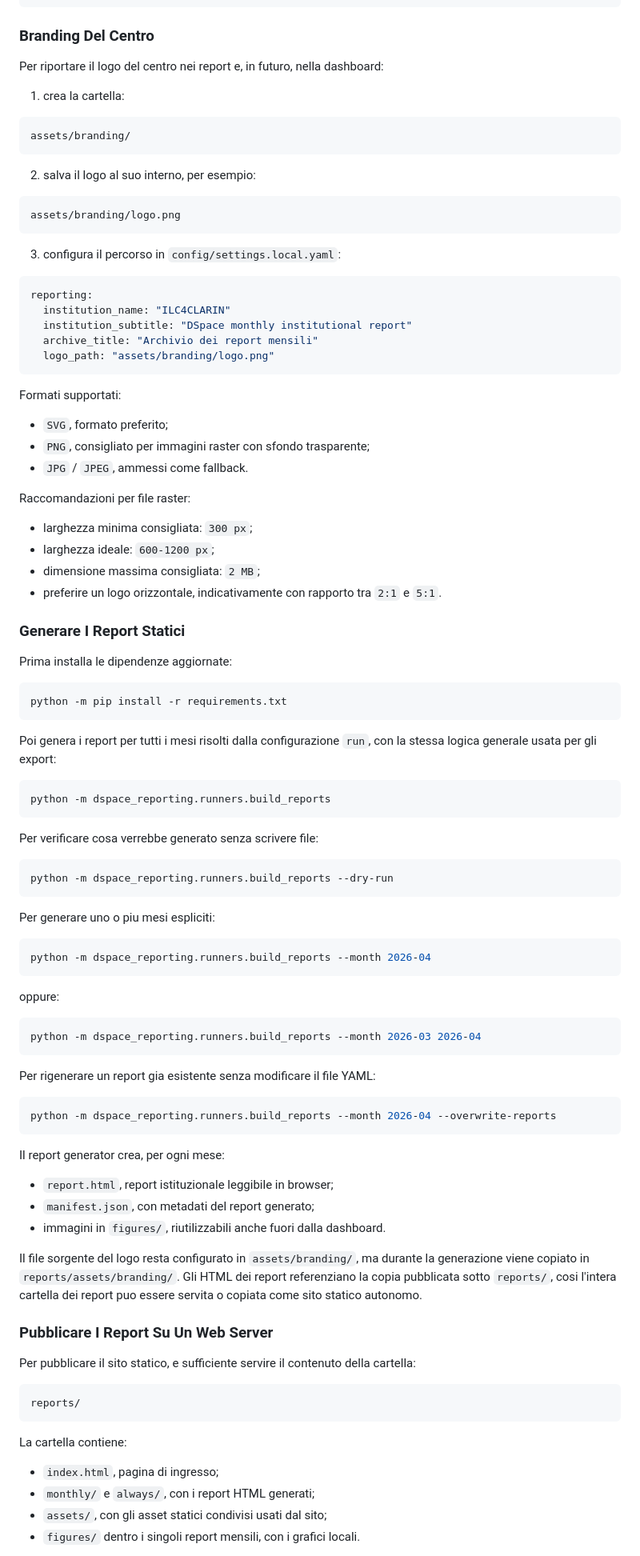
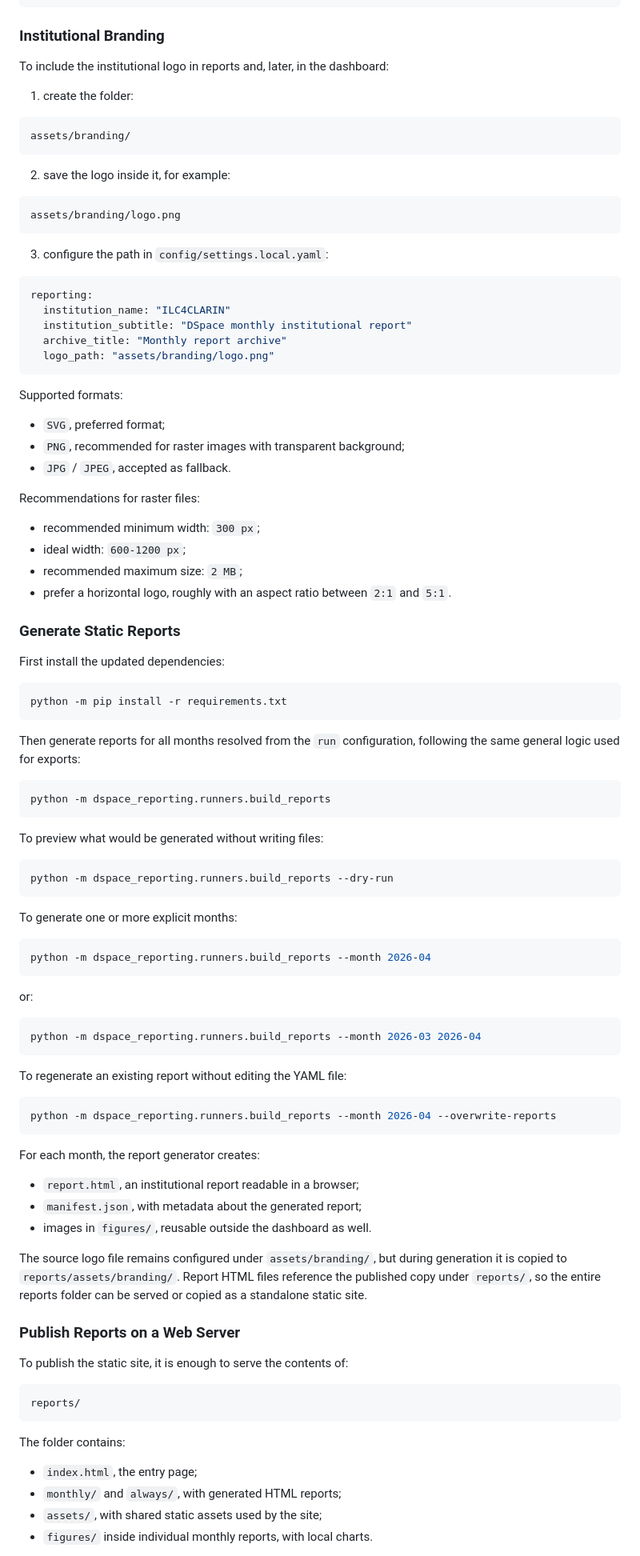
Before and after one commit to cnr-ilc/dspace7_reporting_tool, a Markdown page: README.md, the part around one of its changes. Shown at 80% size. GitHub-like rendering.

````diff
--- a/README.md
+++ b/README.md
@@ -402,106 +394,103 @@ reports/
       report.html
 ```
 
-### Branding Del Centro
+### Institutional Branding
 
-Per riportare il logo del centro nei report e, in futuro, nella dashboard:
+To include the institutional logo in reports and, later, in the dashboard:
 
-1. crea la cartella:
+1. create the folder:
 
 ```text
 assets/branding/
 ```
 
-2. salva il logo al suo interno, per esempio:
+2. save the logo inside it, for example:
 
 ```text
 assets/branding/logo.png
 ```
 
-3. configura il percorso in `config/settings.local.yaml`:
+3. configure the path in `config/settings.local.yaml`:
 
 ```yaml
 reporting:
   institution_name: "ILC4CLARIN"
   institution_subtitle: "DSpace monthly institutional report"
-  archive_title: "Archivio dei report mensili"
+  archive_title: "Monthly report archive"
   logo_path: "assets/branding/logo.png"
 ```
 
-Formati supportati:
+Supported formats:
 
-- `SVG`, formato preferito;
-- `PNG`, consigliato per immagini raster con sfondo trasparente;
-- `JPG` / `JPEG`, ammessi come fallback.
+- `SVG`, preferred format;
+- `PNG`, recommended for raster images with transparent background;
+- `JPG` / `JPEG`, accepted as fallback.
 
-Raccomandazioni per file raster:
+Recommendations for raster files:
 
-- larghezza minima consigliata: `300 px`;
-- larghezza ideale: `600-1200 px`;
-- dimensione massima consigliata: `2 MB`;
-- preferire un logo orizzontale, indicativamente con rapporto tra `2:1` e `5:1`.
+- recommended minimum width: `300 px`;
+- ideal width: `600-1200 px`;
+- recommended maximum size: `2 MB`;
+- prefer a horizontal logo, roughly with an aspect ratio between `2:1` and `5:1`.
 
-### Generare I Report Statici
+### Generate Static Reports
 
-Prima installa le dipendenze aggiornate:
+First install the updated dependencies:
 
 ```powershell
 python -m pip install -r requirements.txt
 ```
 
-Poi genera i report per tutti i mesi risolti dalla configurazione `run`, con la stessa logica generale usata per gli export:
+Then generate reports for all months resolved from the `run` configuration, following the same general logic used for exports:
 
 ```powershell
 python -m dspace_reporting.runners.build_reports
 ```
 
-Per verificare cosa verrebbe generato senza scrivere file:
+To preview what would be generated without writing files:
 
 ```powershell
 python -m dspace_reporting.runners.build_reports --dry-run
 ```
 
-Per generare uno o piu mesi espliciti:
+To generate one or more explicit months:
 
 ```powershell
 python -m dspace_reporting.runners.build_reports --month 2026-04
 ```
 
-oppure:
+or:
 
 ```powershell
 python -m dspace_reporting.runners.build_reports --month 2026-03 2026-04
 ```
 
-Per rigenerare un report gia esistente senza modificare il file YAML:
+To regenerate an existing report without editing the YAML file:
 
 ```powershell
 python -m dspace_reporting.runners.build_reports --month 2026-04 --overwrite-reports
 ```
 
-Il report generator crea, per ogni mese:
+For each month, the report generator creates:
 
-- `report.html`, report istituzionale leggibile in browser;
-- `manifest.json`, con metadati del report generato;
-- immagini in `figures/`, riutilizzabili anche fuori dalla dashboard.
+- `report.html`, an institutional report readable in a browser;
+- `manifest.json`, with metadata about the generated report;
+- images in `figures/`, reusable outside the dashboard as well.
 
-Il file sorgente del logo resta configurato in `assets/branding/`, ma durante la
-generazione viene copiato in `reports/assets/branding/`. Gli HTML dei report
-referenziano la copia pubblicata sotto `reports/`, cosi l'intera cartella dei
-report puo essere servita o copiata come sito statico autonomo.
+The source logo file remains configured under `assets/branding/`, but during generation it is copied to `reports/assets/branding/`. Report HTML files reference the published copy under `reports/`, so the entire reports folder can be served or copied as a standalone static site.
 
-### Pubblicare I Report Su Un Web Server
+### Publish Reports on a Web Server
 
-Per pubblicare il sito statico, e sufficiente servire il contenuto della cartella:
+To publish the static site, it is enough to serve the contents of:
 
 ```text
 reports/
 ```
 
-La cartella contiene:
+The folder contains:
 
-- `index.html`, pagina di ingresso;
-- `monthly/` e `always/`, con i report HTML generati;
-- `assets/`, con gli asset statici condivisi usati dal sito;
-- `figures/` dentro i singoli report mensili, con i grafici locali.
+- `index.html`, the entry page;
+- `monthly/` and `always/`, with generated HTML reports;
+- `assets/`, with shared static assets used by the site;
+- `figures/` inside individual monthly reports, with local charts.
 
````
Also changed, not shown: other parts of README.md (+147 -168 lines).
